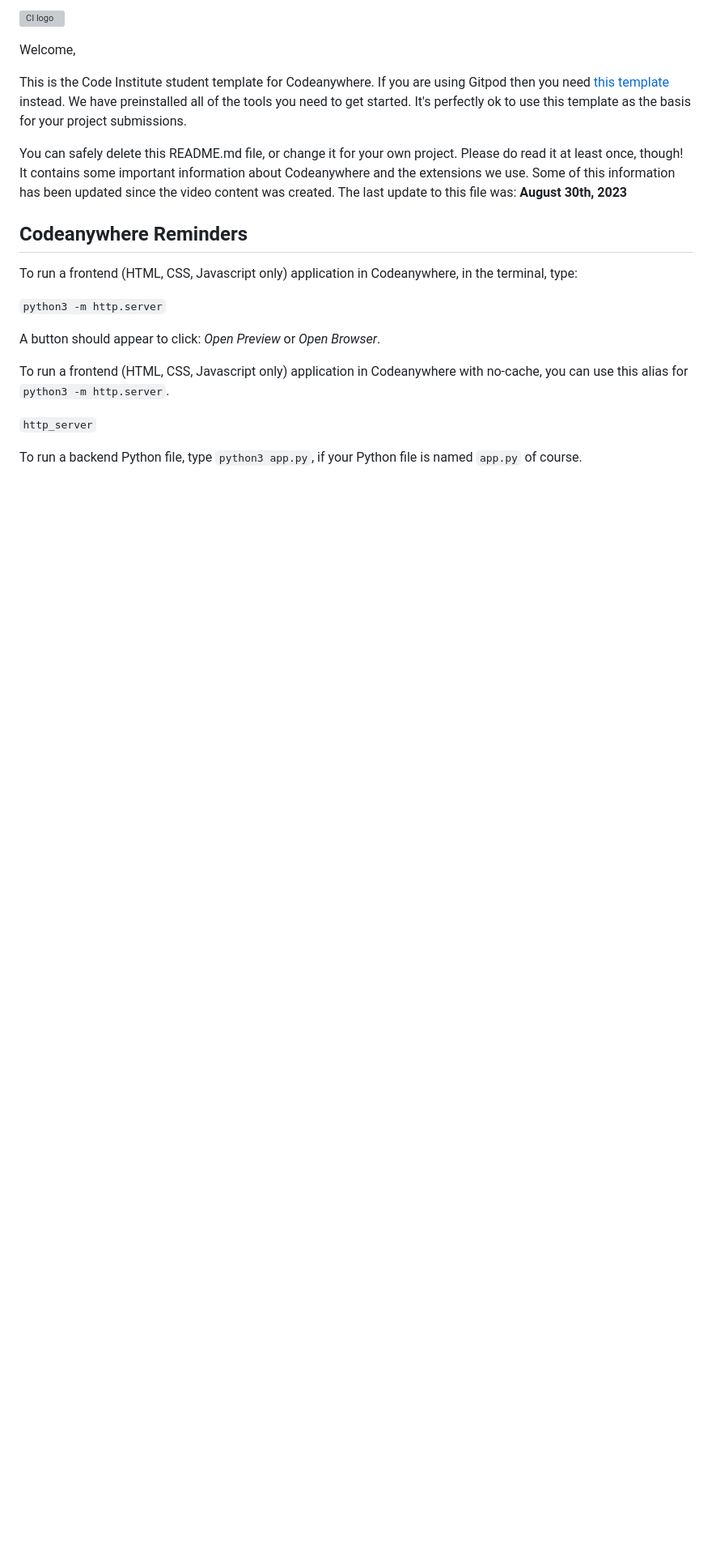
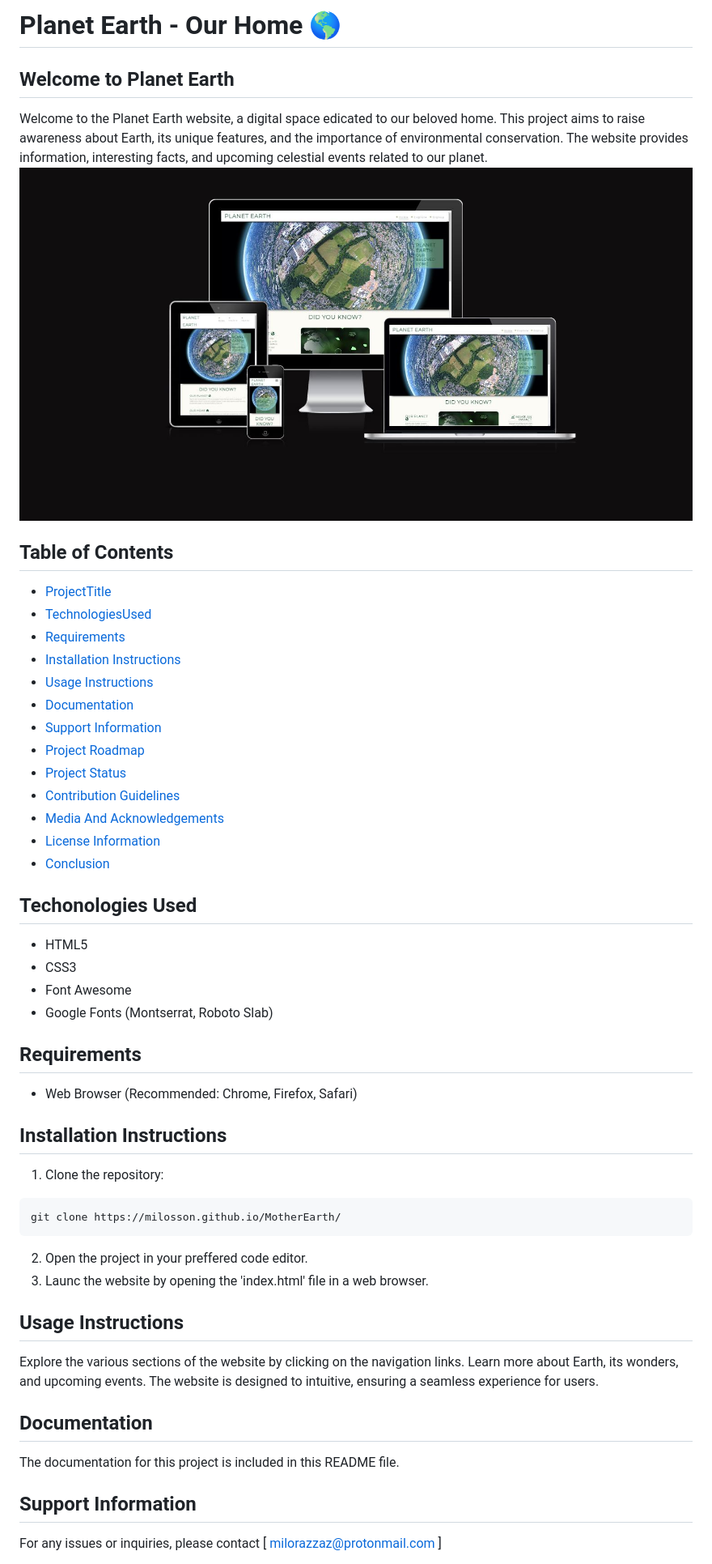
Before and after one commit to Milosson/MotherEarth, a Markdown page: README.md, the part around the change printed below. Shown: that part at 81% size. GitHub-like rendering; pictures changed too: assets/images/amirerespons.JPG (added); blank space fills up the shorter version; grey boxes are pictures that could not be loaded.

Commit message:
Docs: README.md updated, Adjust: minor changes and removal of uneccessary code.

````diff
--- a/README.md
+++ b/README.md
@@ -1,22 +1,51 @@
-![CI logo](https://codeinstitute.s3.amazonaws.com/fullstack/ci_logo_small.png)
+# Planet Earth - Our Home 🌎
 
-Welcome,
+## Welcome to Planet Earth
+Welcome to the Planet Earth website, a digital space edicated to our beloved home.
+This project aims to raise awareness about Earth, its unique features, and the importance of environmental conservation. The website provides information, interesting facts, and upcoming celestial events related to our planet.
+![Responsive mockup preview](/assets/images/amirerespons.JPG)
 
-This is the Code Institute student template for Codeanywhere. If you are using Gitpod then you need [this template](https://github.com/Code-Institute-Org/gitpod-full-template) instead.  We have preinstalled all of the tools you need to get started. It's perfectly ok to use this template as the basis for your project submissions.
+## Table of Contents
 
-You can safely delete this README.md file, or change it for your own project. Please do read it at least once, though! It contains some important information about Codeanywhere and the extensions we use. Some of this information has been updated since the video content was created. The last update to this file was: **August 30th, 2023**
+- [ProjectTitle](#WelcometoPlanetEarth)
+- [TechnologiesUsed](#TechnologiesUsed)
+- [Requirements](#Requirements)
+- [Installation Instructions](#InstallationInstructions)
+- [Usage Instructions](#UsageInstructions)
+- [Documentation](#Documentation)
+- [Support Information](#SupportInformation)
+- [Project Roadmap](#ProjectRoadmap)
+- [Project Status](#ProjectStatus)
+- [Contribution Guidelines](#ContributionGuidelines)
+- [Media And Acknowledgements](#MediaAndAcknowledgements)
+- [License Information](#LicenseInformation)
+- [Conclusion](#Conclusion)
 
-## Codeanywhere Reminders
+## Techonologies Used
+- HTML5
+- CSS3
+- Font Awesome
+- Google Fonts (Montserrat, Roboto Slab)
 
-To run a frontend (HTML, CSS, Javascript only) application in Codeanywhere, in the terminal, type:
+## Requirements
+  - Web Browser (Recommended: Chrome, Firefox, Safari)
 
-`python3 -m http.server`
+## Installation Instructions
+1. Clone the repository:
 
-A button should appear to click: _Open Preview_ or _Open Browser_.
+```bash
+git clone https://milosson.github.io/MotherEarth/
+```
+2. Open the project in your preffered code editor.
+3. Launc the website by opening the 'index.html' file in a web browser.
 
-To run a frontend (HTML, CSS, Javascript only) application in Codeanywhere with no-cache, you can use this alias for `python3 -m http.server`.
+## Usage Instructions
+Explore the various sections of the website by clicking on the navigation links.
+Learn more about Earth, its wonders, and upcoming events. The website is designed to intuitive, ensuring a seamless experience for users.
 
-`http_server`
+## Documentation
+The documentation for this project is included in this README file.
 
-To run a backend Python file, type `python3 app.py`, if your Python file is named `app.py` of course.
+## Support Information
+For any issues or inquiries, please contact [ milorazzaz@protonmail.com ]
 
````
Also changed, not shown: other parts of README.md (+33 -11 lines), 2 other files.
